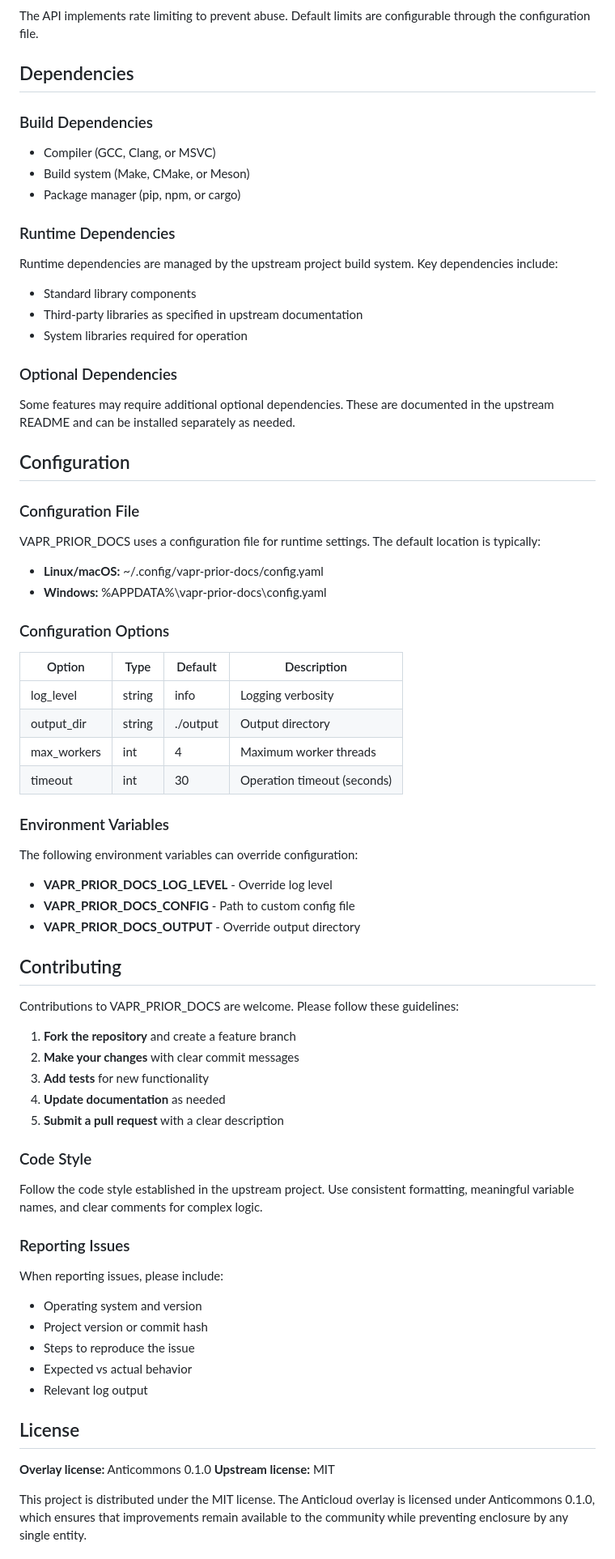
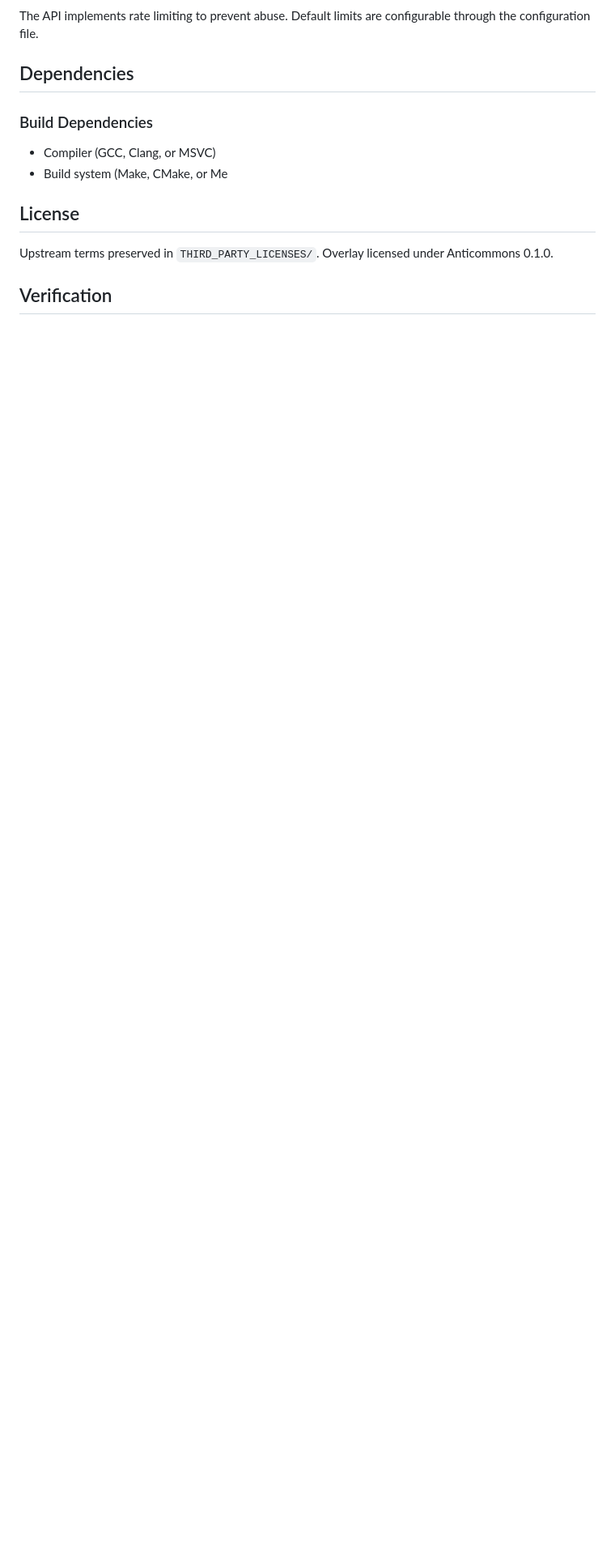
Before and after one commit to the-anticloud/anticloud-vapr-prior-docs, a Markdown page: README.md, the part around one of its changes. Shown at 81% size. Rendered like a GitHub page; blank space fills up the shorter version.

Commit message:
docs: sourced package for VAPR_PRIOR_DOCS

```diff
--- a/README.md
+++ b/README.md
@@ -107,85 +117,11 @@ are configurable through the configuration file.
 ### Build Dependencies
 
 - Compiler (GCC, Clang, or MSVC)
-- Build system (Make, CMake, or Meson)
-- Package manager (pip, npm, or cargo)
-
-### Runtime Dependencies
-
-Runtime dependencies are managed by the upstream project build
-system. Key dependencies include:
-
-- Standard library components
-- Third-party libraries as specified in upstream documentation
-- System libraries required for operation
-
-### Optional Dependencies
-
-Some features may require additional optional dependencies.
-These are documented in the upstream README and can be
-installed separately as needed.
-
-## Configuration
-
-### Configuration File
-
-VAPR_PRIOR_DOCS uses a configuration file for runtime settings.
-The default location is typically:
-
-- **Linux/macOS:** ~/.config/vapr-prior-docs/config.yaml
-- **Windows:** %APPDATA%\vapr-prior-docs\config.yaml
-
-### Configuration Options
-
-| Option | Type | Default | Description |
-|--------|------|---------|-------------|
-| log_level | string | info | Logging verbosity |
-| output_dir | string | ./output | Output directory |
-| max_workers | int | 4 | Maximum worker threads |
-| timeout | int | 30 | Operation timeout (seconds) |
-
-### Environment Variables
-
-The following environment variables can override configuration:
-
-- **VAPR_PRIOR_DOCS_LOG_LEVEL** - Override log level
-- **VAPR_PRIOR_DOCS_CONFIG** - Path to custom config file
-- **VAPR_PRIOR_DOCS_OUTPUT** - Override output directory
-
-## Contributing
-
-Contributions to VAPR_PRIOR_DOCS are welcome. Please follow
-these guidelines:
-
-1. **Fork the repository** and create a feature branch
-2. **Make your changes** with clear commit messages
-3. **Add tests** for new functionality
-4. **Update documentation** as needed
-5. **Submit a pull request** with a clear description
-
-### Code Style
-
-Follow the code style established in the upstream project.
-Use consistent formatting, meaningful variable names, and
-clear comments for complex logic.
-
-### Reporting Issues
-
-When reporting issues, please include:
-
-- Operating system and version
-- Project version or commit hash
-- Steps to reproduce the issue
-- Expected vs actual behavior
-- Relevant log output
+- Build system (Make, CMake, or Me
 
 ## License
 
-**Overlay license:** Anticommons 0.1.0
-**Upstream license:** MIT
+Upstream terms preserved in `THIRD_PARTY_LICENSES/`. Overlay licensed under Anticommons 0.1.0.
 
-This project is distributed under the MIT license.
-The Anticloud overlay is licensed under Anticommons 0.1.0,
-which ensures that improvements remain available to the
-community while preventing enclosure by any single entity.
+## Verification
 
```
Also changed, not shown: other parts of README.md (+11 -55 lines).
